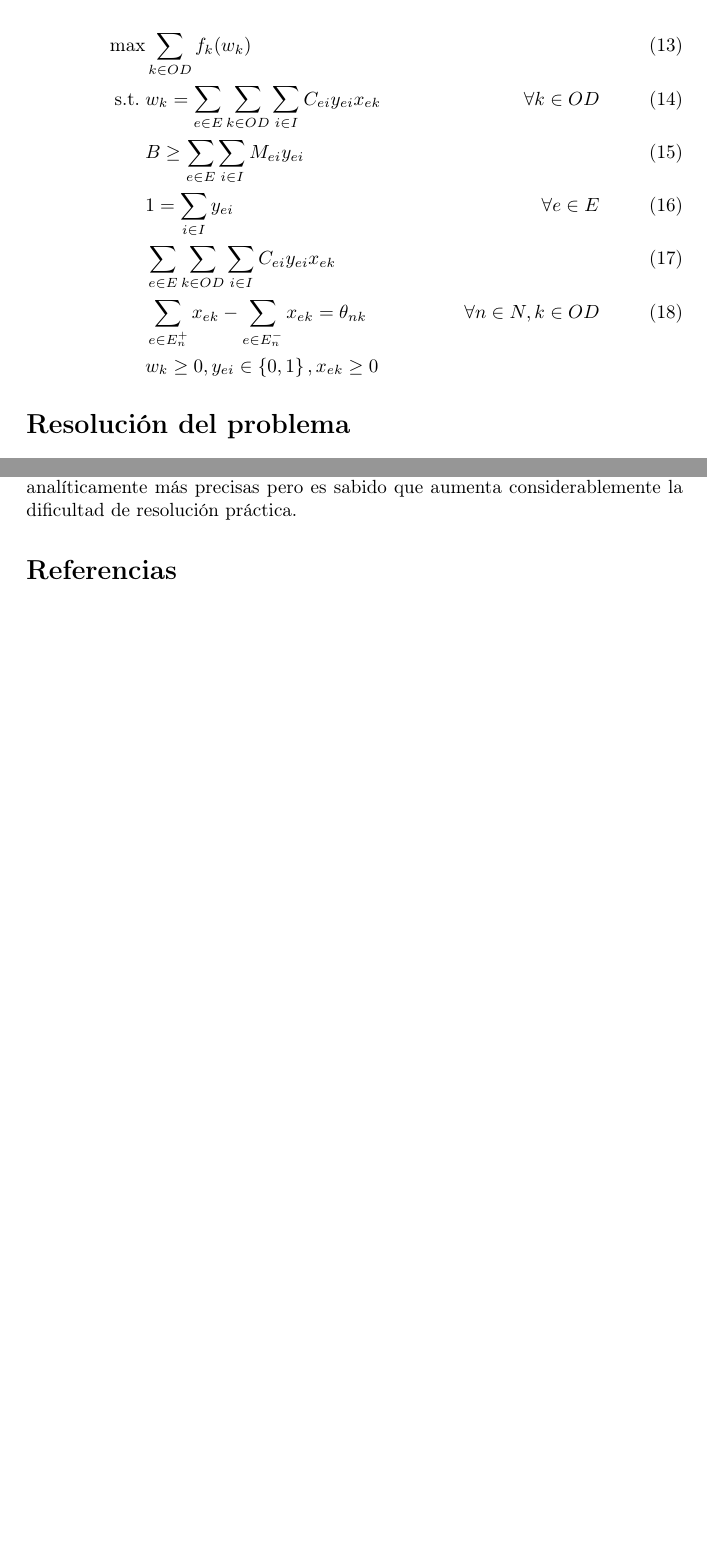
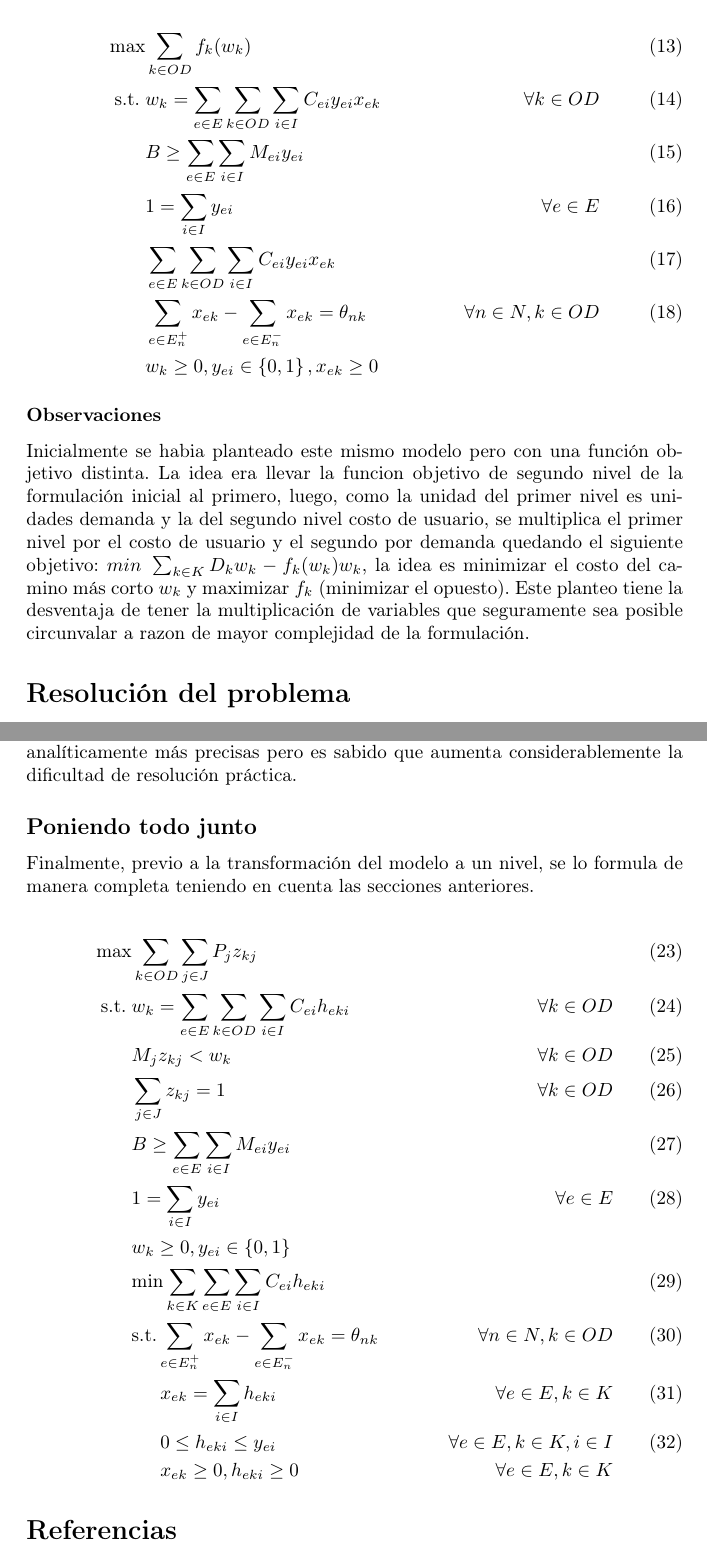
Before and after one commit to joaquinco/bicycle-network-design, a LaTeX thesis (thesis/doc/document.tex): two parts of pages 5 and 6 of 6 before the commit and two parts of pages 5 and 7 of 7 after it, joined at a grey line, cut so that both start at the same text, the shorter picture padded with empty space. Compiled offline with pdfLaTeX.

Commit message:
work on final bilevel formulation

```diff
--- a/thesis/doc/document.tex
+++ b/thesis/doc/document.tex
@@ -154,11 +154,14 @@
     \text{s.t.}\; & w_k = \sum_{e \in E} \sum_{k \in OD} \sum_{i \in I} C_{ei}y_{ei}x_{ek}           & \forall k \in OD \label{eq:shortestpathalt} \\
                   & B \geq \sum_{e \in E} \sum_{i \in I} M_{ei}y_{ei}                                & \label{eq:respectbudgetalt} \\
                   & 1 = \sum_{i \in I} y_{ei}                                                        & \forall e \in E \label{eq:alwaysoneyalt} \\
-                  & \sum_{e \in E} \sum_{k \in OD} \sum_{i \in I} C_{ei}y_{ei}x_{ek}      & \label{eq:subproblemalt} \\
-                  & \sum_{e \in E_n^+} x_{ek} - \sum_{e \in E_n^-} x_{ek} = \theta_{nk}  & \forall n \in N, k \in OD \label {eq:flowbalance} \\
+                  & \sum_{e \in E} \sum_{k \in OD} \sum_{i \in I} C_{ei}y_{ei}x_{ek}                 & \label{eq:subproblemalt} \\
+                  & \sum_{e \in E_n^+} x_{ek} - \sum_{e \in E_n^-} x_{ek} = \theta_{nk}              & \forall n \in N, k \in OD \label {eq:flowbalance} \\
                   & w_k \geq 0, y_{ei} \in \left\{ 0, 1 \right\}, x_{ek} \geq 0                      & \nonumber
   \end{align}
 
+  \subsubsection*{Observaciones}
+
+  Inicialmente se habia planteado este mismo modelo pero con una función objetivo distinta. La idea era llevar la funcion objetivo de segundo nivel de la formulación inicial al primero, luego, como la unidad del primer nivel es unidades demanda y la del segundo nivel costo de usuario, se multiplica el primer nivel por el costo de usuario y el segundo por demanda quedando el siguiente objetivo: $min\;\sum_{k \in K} D_kw_k - f_k(w_k)w_k$, la idea es minimizar el costo del camino más corto $w_k$ y maximizar $f_k$ (minimizar el opuesto). Este planteo tiene la desventaja de tener la multiplicación de variables que seguramente sea posible circunvalar a razon de mayor complejidad de la formulación.
 
   \section*{Resolución del problema}
 
@@ -189,6 +192,25 @@
 
   Como alternativas, se puede pensar en una simplificación de lo anterior, de manera que la demanda transferida sea todo o nada. Este enfoque si bien puede ser más simple de implementar, es muy poco realista. Otra alternativa es permitir que las funciones $f_k$ sean no lineales. Este enfoque puede llevar a soluciones analíticamente más precisas pero es sabido que aumenta considerablemente la dificultad de resolución práctica.
 
+  \subsection*{Poniendo todo junto}
+
+  Finalmente, previo a la transformación del modelo a un nivel, se lo formula de manera completa teniendo en cuenta las secciones anteriores.
+
+  \begin{align}
+    \text{max}    & \sum_{k \in OD} \sum_{j \in J} P_j z_{kj}                                        & \label{eq:objective1lvlfinal} \\
+    \text{s.t.}\; & w_k = \sum_{e \in E} \sum_{k \in OD} \sum_{i \in I} C_{ei} h_{eki}               & \forall k \in OD \label{eq:shortestpathfinal} \\
+                  & M_j z_{kj} < w_k                                                                 & \forall k \in OD \label{eq:breakpoints} \\
+                  & \sum_{j \in J} z_{kj} = 1                                                        & \forall k \in OD \label{eq:singularbreakpoint} \\
+                  & B \geq \sum_{e \in E} \sum_{i \in I} M_{ei}y_{ei}                                & \label{eq:respectbudgetfinal} \\
+                  & 1 = \sum_{i \in I} y_{ei}                                                        & \forall e \in E \label{eq:alwaysoneyfinal} \\
+                  & w_k \geq 0, y_{ei} \in \left\{ 0, 1 \right\}                                     & \nonumber \\
+                  & \text{min} \sum_{k \in K} \sum_{e \in E} \sum_{i \in I} C_{ei} h_{eki}           & \label{eq:subproblemfinal} \\
+                  & \text{s.t.} \sum_{e \in E_n^+} x_{ek} - \sum_{e \in E_n^-} x_{ek} = \theta_{nk}  & \forall n \in N, k \in OD \label{eq:flowbalancefinal} \\
+                  & \modelspace x_{ek} = \sum_{i \in I} h_{eki}                                      & \forall e \in E, k \in K \label{eq:flowactivation} \\
+                  & \modelspace 0 \leq h_{eki} \leq y_{ei}                                           & \forall e \in E, k \in K, i \in I \label{eq:respectinfra} \\
+                  & \modelspace x_{ek} \geq 0, h_{eki} \geq 0                                        & \forall e \in E, k \in K \nonumber
+  \end{align}
+
   \section*{Referencias}
 
   \begin{enumerate}
```
Also changed, not shown: thesis/doc/document.tex (2 more changed lines).
